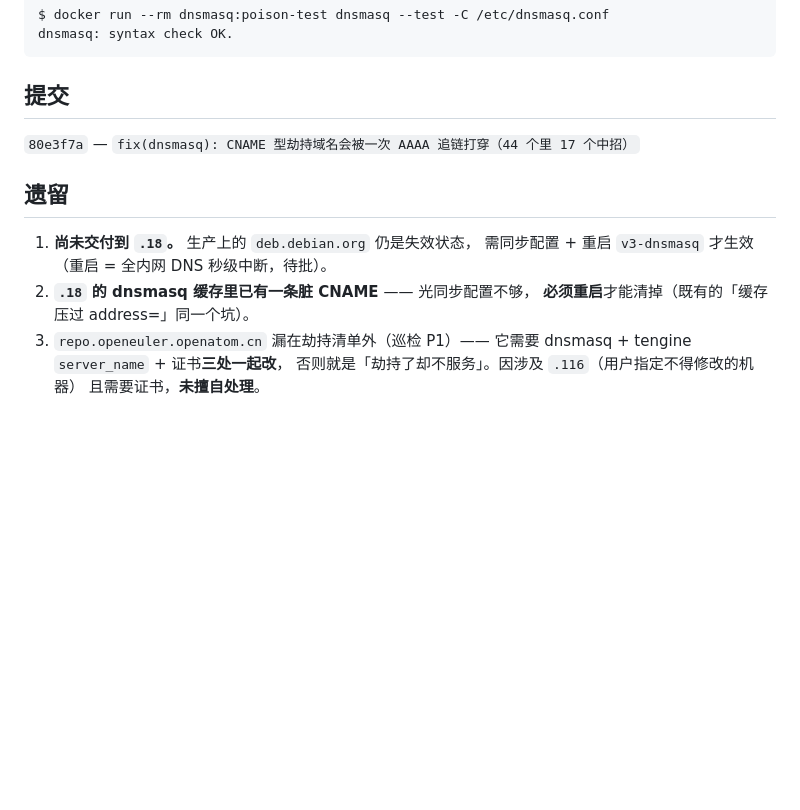
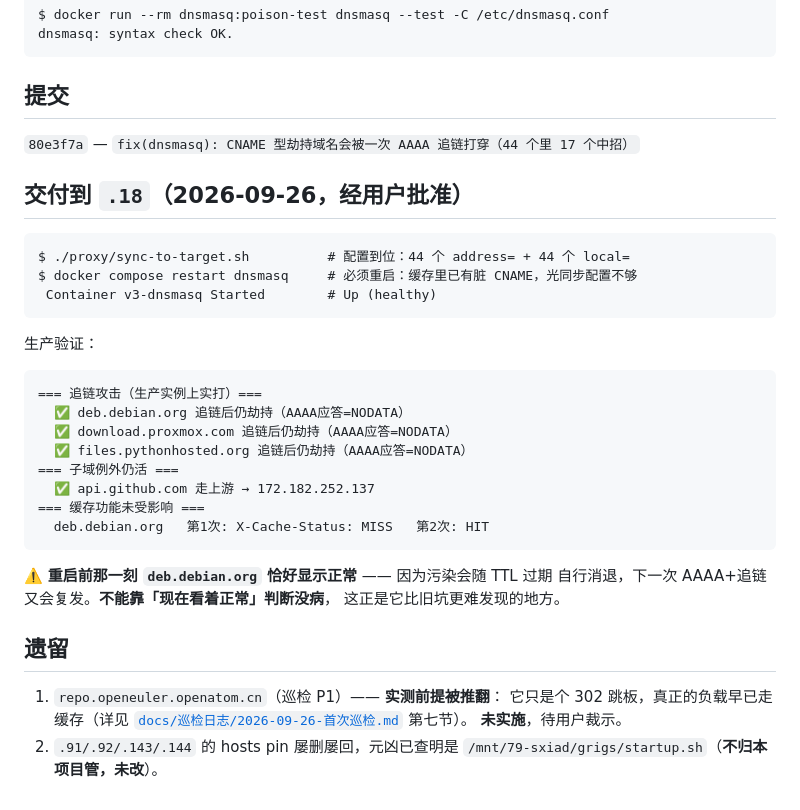
Before and after one commit to grigs28/TProxy, a Markdown page: docs/stages/0.5.6-dnsmasq劫持抗污染.md, the part around the change. Drawn GitHub-style; blank space fills up the shorter version.

````diff
--- a/docs/stages/0.5.6-dnsmasq劫持抗污染.md
+++ b/docs/stages/0.5.6-dnsmasq劫持抗污染.md
@@ -92,13 +92,36 @@ dnsmasq: syntax check OK.
 
 `80e3f7a` — `fix(dnsmasq): CNAME 型劫持域名会被一次 AAAA 追链打穿（44 个里 17 个中招）`
 
+## 交付到 `.18`（2026-09-26，经用户批准）
+
+```
+$ ./proxy/sync-to-target.sh          # 配置到位：44 个 address= + 44 个 local=
+$ docker compose restart dnsmasq     # 必须重启：缓存里已有脏 CNAME，光同步配置不够
+ Container v3-dnsmasq Started        # Up (healthy)
+```
+
+生产验证：
+
+```
+=== 追链攻击（生产实例上实打）===
+  ✅ deb.debian.org 追链后仍劫持（AAAA应答=NODATA）
+  ✅ download.proxmox.com 追链后仍劫持（AAAA应答=NODATA）
+  ✅ files.pythonhosted.org 追链后仍劫持（AAAA应答=NODATA）
+=== 子域例外仍活 ===
+  ✅ api.github.com 走上游 → 172.182.252.137
+=== 缓存功能未受影响 ===
+  deb.debian.org   第1次: X-Cache-Status: MISS   第2次: HIT
+```
+
+⚠️ **重启前那一刻 `deb.debian.org` 恰好显示正常** —— 因为污染会随 TTL 过期
+自行消退，下一次 AAAA+追链又会复发。**不能靠「现在看着正常」判断没病**，
+这正是它比旧坑更难发现的地方。
+
 ## 遗留
 
-1. **尚未交付到 `.18`。** 生产上的 `deb.debian.org` 仍是失效状态，
-   需同步配置 + 重启 `v3-dnsmasq` 才生效（重启 = 全内网 DNS 秒级中断，待批）。
-2. **`.18` 的 dnsmasq 缓存里已有一条脏 CNAME** —— 光同步配置不够，
-   **必须重启**才能清掉（既有的「缓存压过 address=」同一个坑）。
-3. `repo.openeuler.openatom.cn` 漏在劫持清单外（巡检 P1）——
-   它需要 dnsmasq + tengine `server_name` + 证书**三处一起改**，
-   否则就是「劫持了却不服务」。因涉及 `.116`（用户指定不得修改的机器）
-   且需要证书，**未擅自处理**。
+1. `repo.openeuler.openatom.cn`（巡检 P1）—— **实测前提被推翻**：
+   它只是个 302 跳板，真正的负载早已走缓存（详见
+   [`docs/巡检日志/2026-09-26-首次巡检.md`](../巡检日志/2026-09-26-首次巡检.md) 第七节）。
+   **未实施**，待用户裁示。
+2. `.91/.92/.143/.144` 的 hosts pin 屡删屡回，元凶已查明是
+   `/mnt/79-sxiad/grigs/startup.sh`（**不归本项目管，未改**）。
````
Also changed, not shown: docs/巡检日志/2026-09-26-首次巡检.md (+46 -6 lines).
